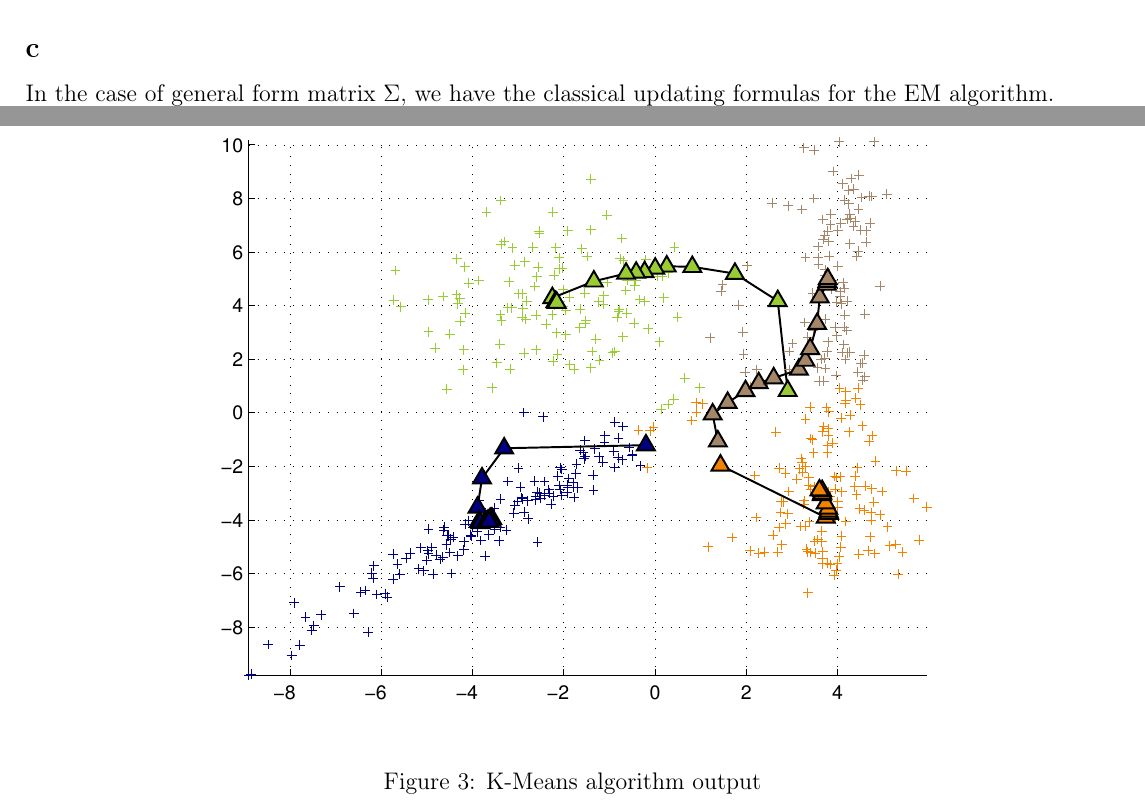
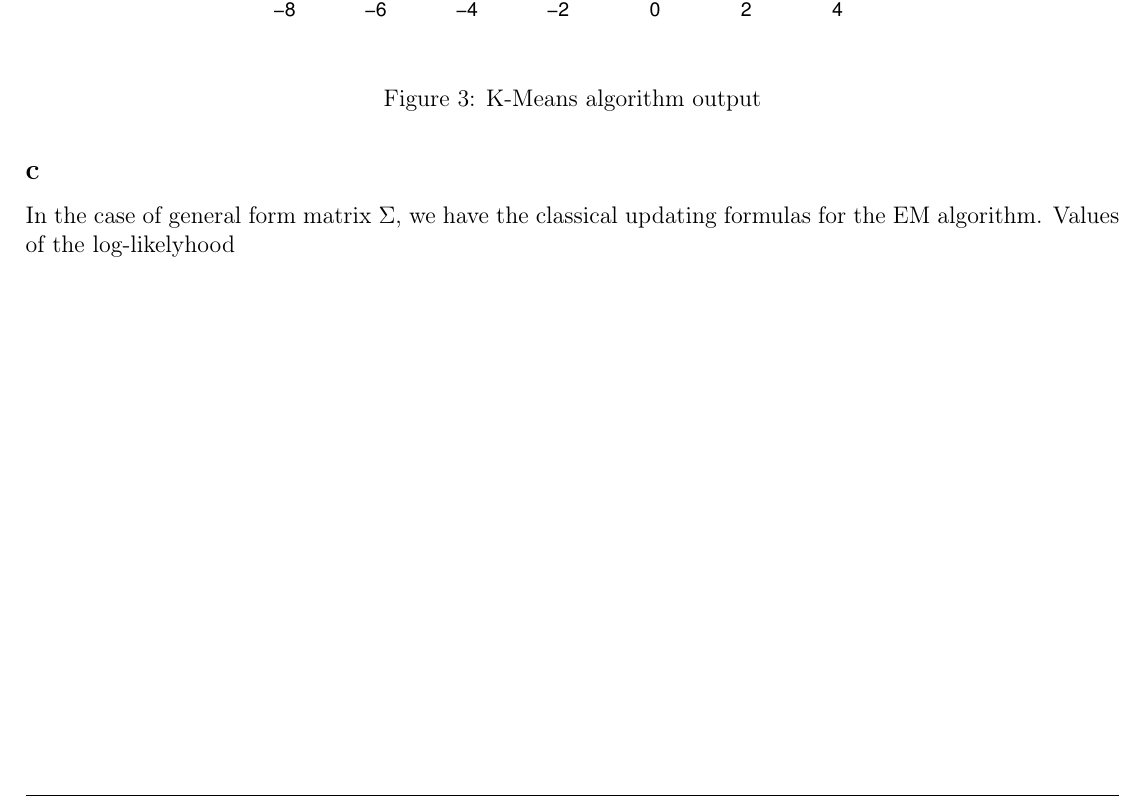
Before and after one commit to Khalife/MVA, a LaTeX document (PGM/2/report/MVA_DM2_Sammy_Khalife_Matias_Tailanian.tex): two parts of pages 3 and 4 of 5 before the commit and part of page 4 of 5 after it, the two joined at a grey line, cut so that both start at the same text. Compiled offline with pdfLaTeX.

Commit message:
noComment

```diff
--- a/PGM/2/report/MVA_DM2_Sammy_Khalife_Matias_Tailanian.tex
+++ b/PGM/2/report/MVA_DM2_Sammy_Khalife_Matias_Tailanian.tex
@@ -154,4 +154,5 @@ $\sigma=\sqrt{\frac{1}{2KN}\sum \limits_{i,j} ||x_{i}-\mu_{j}||^2}$~\\
 For the other parameters $\Pi$ and $\mu$, the updating formulas are the same as in the general case for $\Sigma$
 \subsection*{c}
 In the case of general form matrix $\Sigma$, we have the classical updating formulas for the EM algorithm.
+Values of the log-likelyhood
 \end{document}
```
